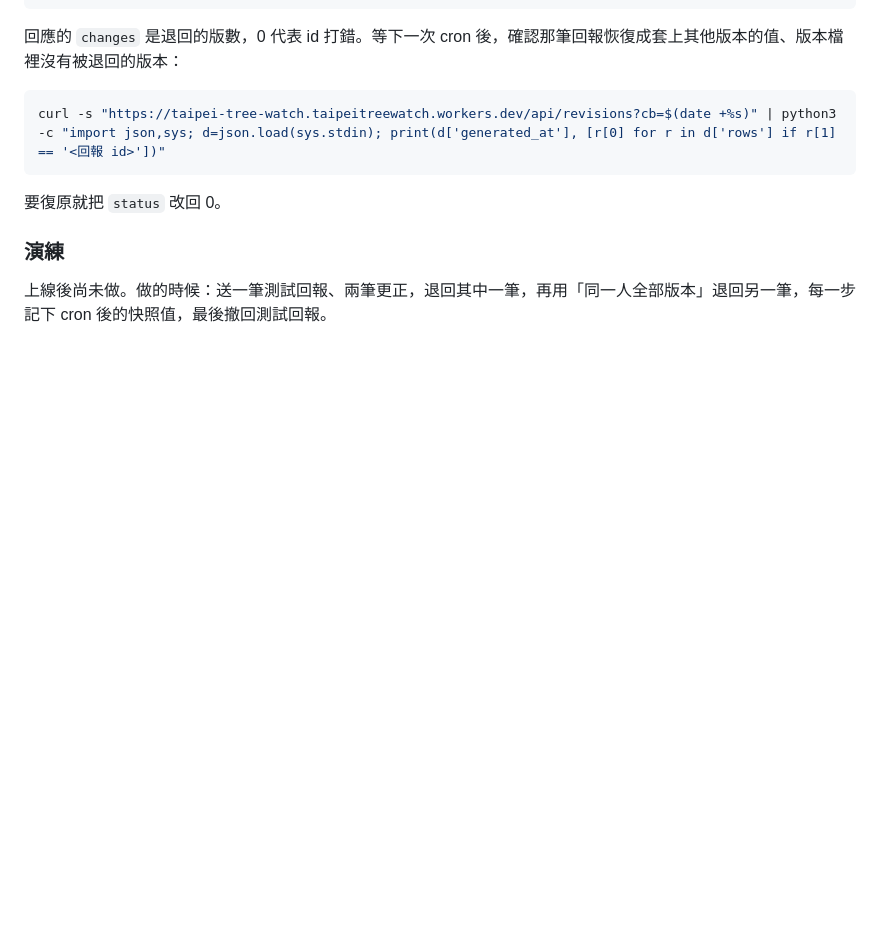
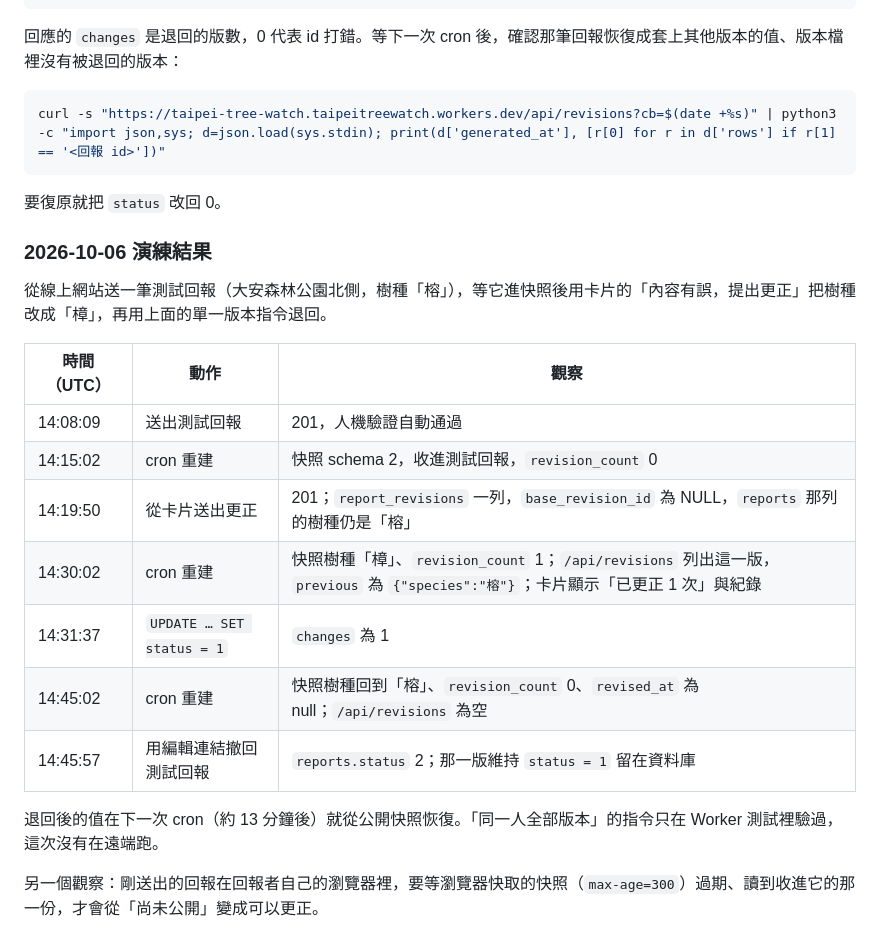
Before and after one commit to taipei-tree-watch/taipei-tree-watch, a Markdown page: docs/RUNBOOK.md, the part around the change. Drawn GitHub-style; blank space fills up the shorter version.

Commit message:
Record the first live correction and revert drill
A test report sent from the live site was corrected from its card, the
correction reached the snapshot and the revisions file at the next
cron, and reverting it restored the original value one cron later. The
test report was then withdrawn through its edit link.

Co-Authored-By: Claude Opus 5.5 <noreply@anthropic.com>

```diff
--- a/docs/RUNBOOK.md
+++ b/docs/RUNBOOK.md
@@ -305,6 +305,20 @@ curl -s "https://taipei-tree-watch.taipeitreewatch.workers.dev/api/revisions?cb=
 
 要復原就把 `status` 改回 0。
 
-### 演練
+### 2026-10-06 演練結果
 
-上線後尚未做。做的時候：送一筆測試回報、兩筆更正，退回其中一筆，再用「同一人全部版本」退回另一筆，每一步記下 cron 後的快照值，最後撤回測試回報。
+從線上網站送一筆測試回報（大安森林公園北側，樹種「榕」），等它進快照後用卡片的「內容有誤，提出更正」把樹種改成「樟」，再用上面的單一版本指令退回。
+
+| 時間（UTC） | 動作 | 觀察 |
+|---|---|---|
+| 14:08:09 | 送出測試回報 | 201，人機驗證自動通過 |
+| 14:15:02 | cron 重建 | 快照 schema 2，收進測試回報，`revision_count` 0 |
+| 14:19:50 | 從卡片送出更正 | 201；`report_revisions` 一列，`base_revision_id` 為 NULL，`reports` 那列的樹種仍是「榕」 |
+| 14:30:02 | cron 重建 | 快照樹種「樟」、`revision_count` 1；`/api/revisions` 列出這一版，`previous` 為 `{"species":"榕"}`；卡片顯示「已更正 1 次」與紀錄 |
+| 14:31:37 | `UPDATE … SET status = 1` | `changes` 為 1 |
+| 14:45:02 | cron 重建 | 快照樹種回到「榕」、`revision_count` 0、`revised_at` 為 null；`/api/revisions` 為空 |
+| 14:45:57 | 用編輯連結撤回測試回報 | `reports.status` 2；那一版維持 `status = 1` 留在資料庫 |
+
+退回後的值在下一次 cron（約 13 分鐘後）就從公開快照恢復。「同一人全部版本」的指令只在 Worker 測試裡驗過，這次沒有在遠端跑。
+
+另一個觀察：剛送出的回報在回報者自己的瀏覽器裡，要等瀏覽器快取的快照（`max-age=300`）過期、讀到收進它的那一份，才會從「尚未公開」變成可以更正。
```
Also changed, not shown: docs/TASKS.md (+4 -4 lines).
